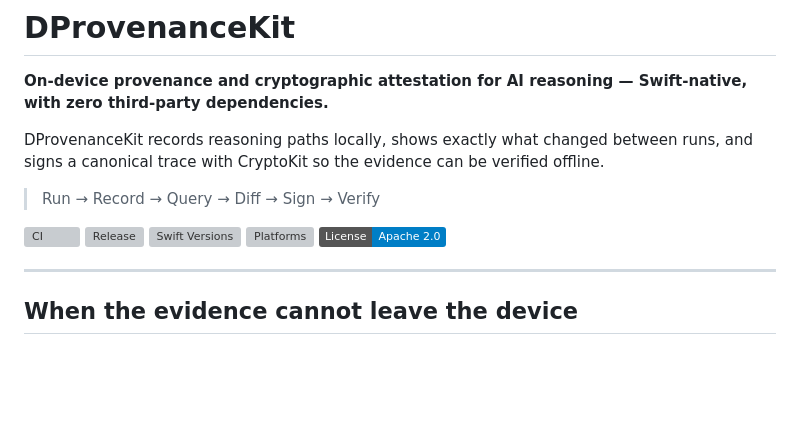
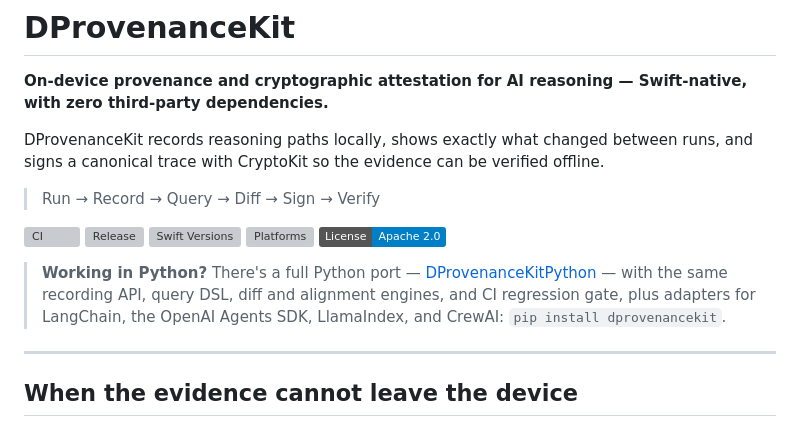
Before and after one commit to Therealdk8890/DProvenanceKit, a Markdown page: README.md, the part around the change. Rendered like a GitHub page; badges without logos; blank space fills up the shorter version; grey boxes are pictures that could not be loaded.

Commit message:
docs: surface Python port callout at top of README
Python-side evaluators landing on this repo saw an Apple-platform pitch
with the port mentioned only in the 'Not writing Swift?' section near
the bottom. Add a one-line pointer under the badges.

Co-Authored-By: Claude Fable 5 <noreply@anthropic.com>

```diff
--- a/README.md
+++ b/README.md
@@ -11,6 +11,8 @@ DProvenanceKit records reasoning paths locally, shows exactly what changed betwe
 [![Swift Versions](https://img.shields.io/endpoint?url=https%3A%2F%2Fswiftpackageindex.com%2Fapi%2Fpackages%2FTherealdk8890%2FDProvenanceKit%2Fbadge%3Ftype%3Dswift-versions)](https://swiftpackageindex.com/Therealdk8890/DProvenanceKit)
 [![Platforms](https://img.shields.io/endpoint?url=https%3A%2F%2Fswiftpackageindex.com%2Fapi%2Fpackages%2FTherealdk8890%2FDProvenanceKit%2Fbadge%3Ftype%3Dplatforms)](https://swiftpackageindex.com/Therealdk8890/DProvenanceKit)
 [![License: Apache 2.0](https://img.shields.io/badge/License-Apache_2.0-blue.svg)](https://github.com/Therealdk8890/DProvenanceKit/blob/main/LICENSE)
+
+> **Working in Python?** There's a full Python port — [DProvenanceKitPython](https://github.com/Therealdk8890/DProvenanceKitPython) — with the same recording API, query DSL, diff and alignment engines, and CI regression gate, plus adapters for LangChain, the OpenAI Agents SDK, LlamaIndex, and CrewAI: `pip install dprovenancekit`.
 
 ---
 
```
